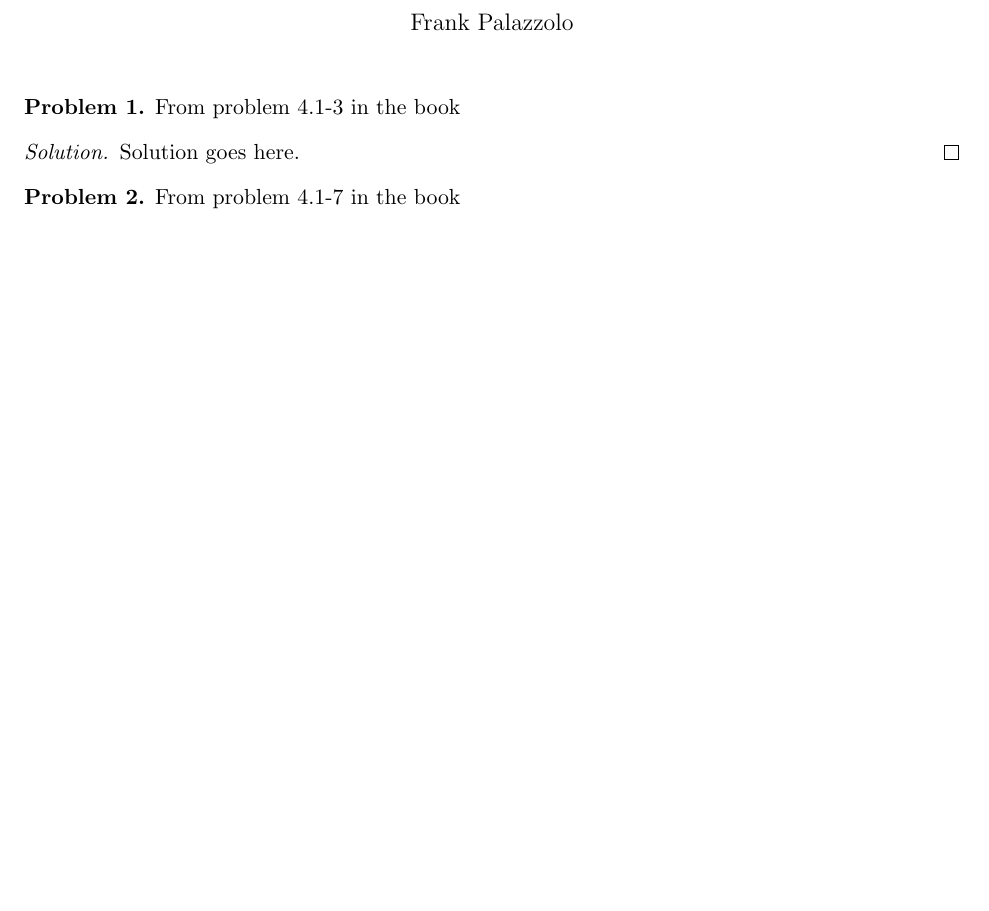
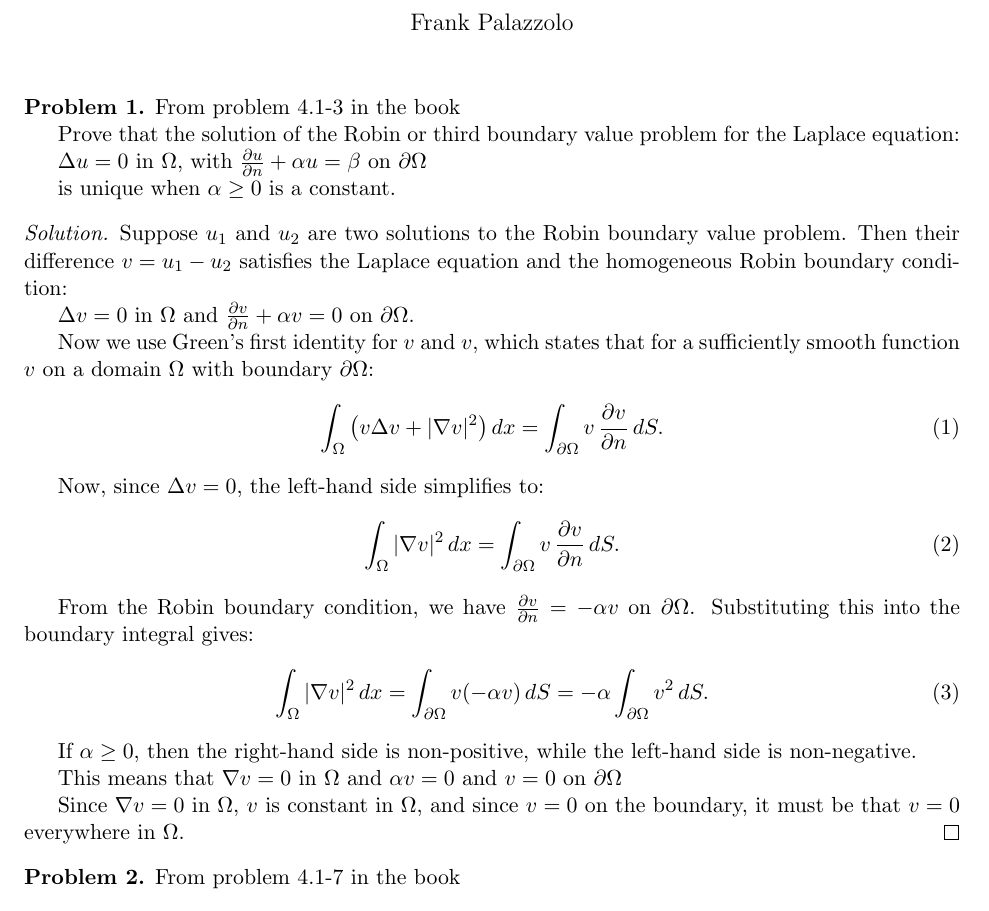
Before and after one commit to palazzol/APM5557, a LaTeX problem sheet (hw2.tex): part of the page, cut so that both start at the same text, the shorter picture padded with empty space. Compiled offline with pdfLaTeX.

Commit message:
Homework 2 problem 1 complete

```diff
--- a/hw2.tex
+++ b/hw2.tex
@@ -28,10 +28,40 @@
 \begin{problem}
 From problem 4.1-3 in the book
 
+Prove that the solution of the Robin or third boundary value problem for the
+Laplace equation:
+
+$\lap u = 0$ in $\Omega$, with $\frac{\partial u}{\partial n} + \alpha u = \beta$ on $\partial \Omega$
+
+is unique when $\alpha \ge 0$ is a constant.
 \end{problem}
 
 \begin{proof}[Solution]
-Solution goes here.
+Suppose $u_1$ and $u_2$ are two solutions to the Robin boundary value problem. Then their difference $v = u_1 - u_2$ satisfies the Laplace equation and the homogeneous Robin boundary condition:
+
+$\lap v = 0$ in $\Omega$ and $\frac{\partial v}{\partial n} + \alpha v = 0$ on $\partial \Omega$.
+
+Now we use Green's first identity for $v$ and $v$, which states that for a sufficiently smooth function $v$ on a domain $\Omega$ with boundary $\partial \Omega$:
+\begin{equation} \label{eq:green-v}
+\int_\Omega \left( v \lap v + |\grad v|^2 \right) dx
+  = \int_{\partial\Omega} v \, \pd{v}{n} \, dS.
+\end{equation}
+
+Now, since $\lap v = 0$, the left-hand side simplifies to:
+\begin{equation}
+\int_\Omega |\grad v|^2 \, dx = \int_{\partial\Omega} v \, \pd{v}{n} \, dS.
+\end{equation}
+
+From the Robin boundary condition, we have $\pd{v}{n} = -\alpha v$ on $\partial \Omega$. Substituting this into the boundary integral gives:
+\begin{equation}
+\int_\Omega |\grad v|^2 \, dx = \int_{\partial\Omega} v (-\alpha v) \, dS = -\alpha \int_{\partial\Omega} v^2 \, dS.
+\end{equation}
+
+If $\alpha \ge 0$, then the right-hand side is non-positive, while the left-hand side is non-negative.
+
+This means that $\grad v = 0$ in $\Omega$ and $\alpha v = 0$ and $v = 0$ on $\partial \Omega$
+
+Since $\grad v = 0$ in $\Omega$, $v$ is constant in $\Omega$, and since $v = 0$ on the boundary, it must be that $v = 0$ everywhere in $\Omega$.
 \end{proof}
 
 \begin{problem}
```
Also changed, not shown: hw2.pdf.
